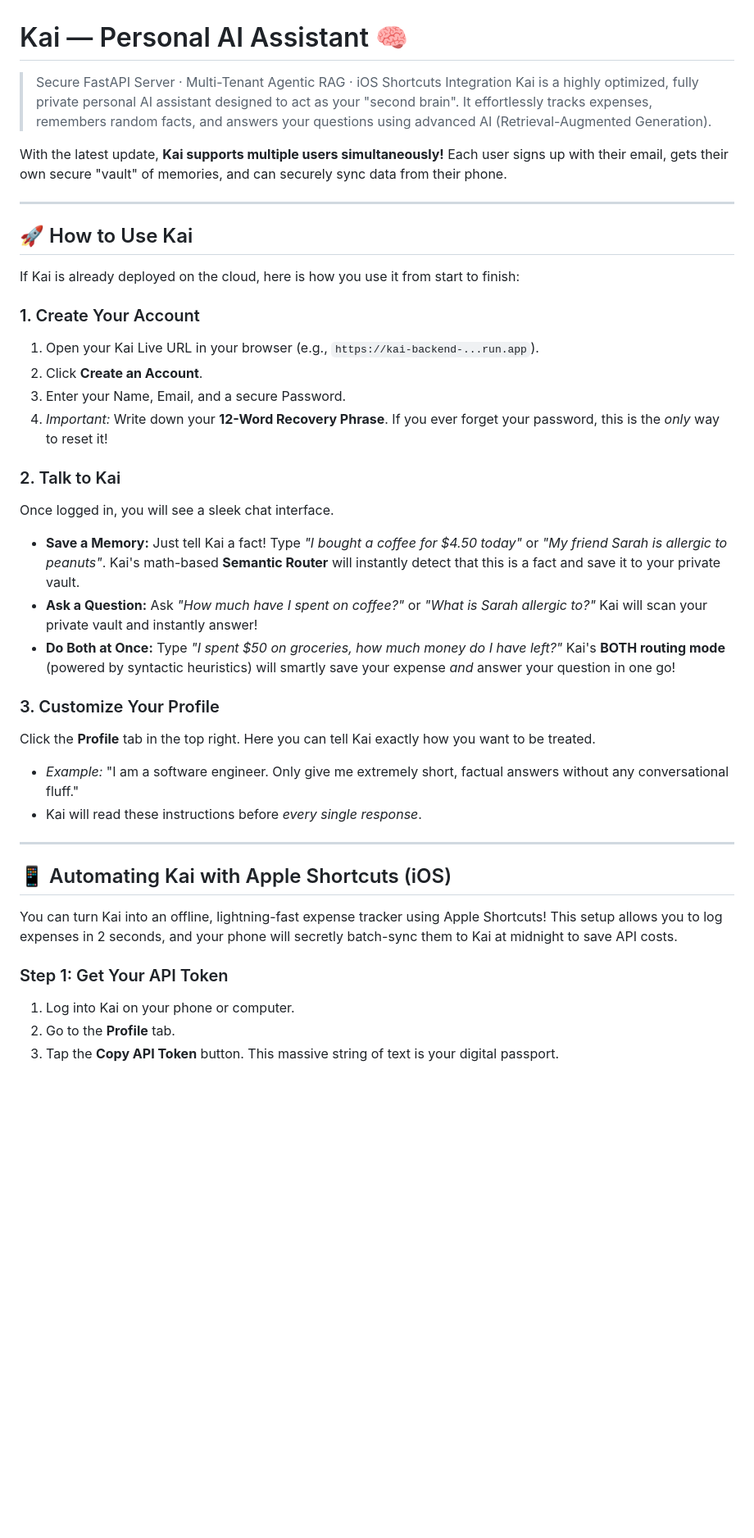
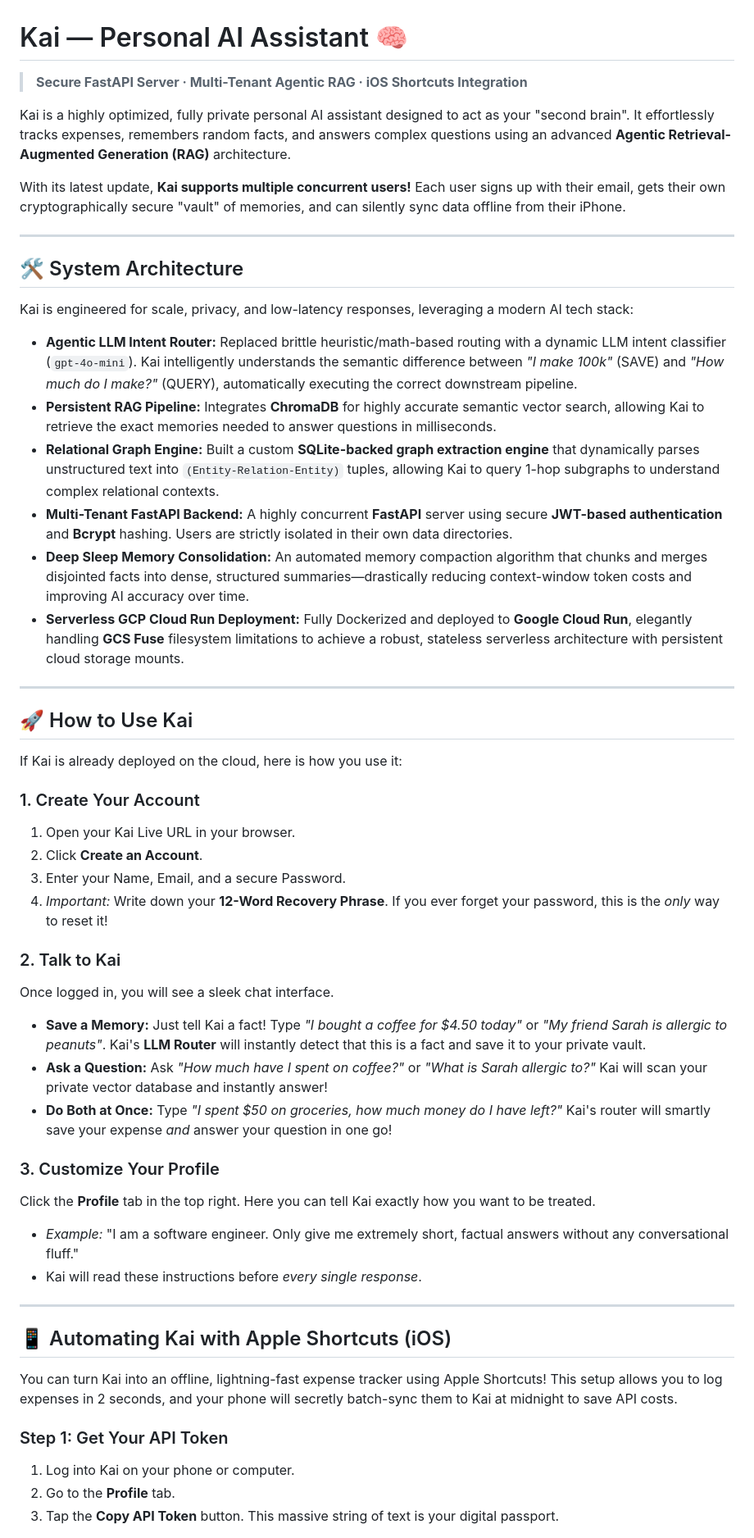
Before and after one commit to GourangNagar/askKAI, a Markdown page: README.md, the part around one of its changes. Shown at 82% size. Rendered like a GitHub page; blank space fills up the shorter version.

```diff
--- a/README.md
+++ b/README.md
@@ -1,30 +1,49 @@
 # Kai — Personal AI Assistant 🧠
 
-> Secure FastAPI Server · Multi-Tenant Agentic RAG · iOS Shortcuts Integration
-Kai is a highly optimized, fully private personal AI assistant designed to act as your "second brain". It effortlessly tracks expenses, remembers random facts, and answers your questions using advanced AI (Retrieval-Augmented Generation).
+> **Secure FastAPI Server · Multi-Tenant Agentic RAG · iOS Shortcuts Integration**
 
-With the latest update, **Kai supports multiple users simultaneously!** Each user signs up with their email, gets their own secure "vault" of memories, and can securely sync data from their phone.
+Kai is a highly optimized, fully private personal AI assistant designed to act as your "second brain". It effortlessly tracks expenses, remembers random facts, and answers complex questions using an advanced **Agentic Retrieval-Augmented Generation (RAG)** architecture.
+
+With its latest update, **Kai supports multiple concurrent users!** Each user signs up with their email, gets their own cryptographically secure "vault" of memories, and can silently sync data offline from their iPhone.
+
+---
+
+## 🛠️ System Architecture
+
+Kai is engineered for scale, privacy, and low-latency responses, leveraging a modern AI tech stack:
+
+- **Agentic LLM Intent Router:** Replaced brittle heuristic/math-based routing with a dynamic LLM intent classifier (`gpt-4o-mini`). Kai intelligently understands the semantic difference between *"I make 100k"* (SAVE) and *"How much do I make?"* (QUERY), automatically executing the correct downstream pipeline.
+- **Persistent RAG Pipeline:** Integrates **ChromaDB** for highly accurate semantic vector search, allowing Kai to retrieve the exact memories needed to answer questions in milliseconds.
+- **Relational Graph Engine:** Built a custom **SQLite-backed graph extraction engine** that dynamically parses unstructured text into `(Entity-Relation-Entity)` tuples, allowing Kai to query 1-hop subgraphs to understand complex relational contexts.
+- **Multi-Tenant FastAPI Backend:** A highly concurrent **FastAPI** server using secure **JWT-based authentication** and **Bcrypt** hashing. Users are strictly isolated in their own data directories.
+- **Deep Sleep Memory Consolidation:** An automated memory compaction algorithm that chunks and merges disjointed facts into dense, structured summaries—drastically reducing context-window token costs and improving AI accuracy over time.
+- **Serverless GCP Cloud Run Deployment:** Fully Dockerized and deployed to **Google Cloud Run**, elegantly handling **GCS Fuse** filesystem limitations to achieve a robust, stateless serverless architecture with persistent cloud storage mounts.
 
 ---
 
 ## 🚀 How to Use Kai
 
-If Kai is already deployed on the cloud, here is how you use it from start to finish:
+If Kai is already deployed on the cloud, here is how you use it:
 
 ### 1. Create Your Account
-1. Open your Kai Live URL in your browser (e.g., `https://kai-backend-...run.app`).
+
+1. Open your Kai Live URL in your browser.
 2. Click **Create an Account**.
 3. Enter your Name, Email, and a secure Password.
 4. *Important:* Write down your **12-Word Recovery Phrase**. If you ever forget your password, this is the *only* way to reset it!
 
 ### 2. Talk to Kai
+
 Once logged in, you will see a sleek chat interface.
-- **Save a Memory:** Just tell Kai a fact! Type *"I bought a coffee for $4.50 today"* or *"My friend Sarah is allergic to peanuts"*. Kai's math-based **Semantic Router** will instantly detect that this is a fact and save it to your private vault.
-- **Ask a Question:** Ask *"How much have I spent on coffee?"* or *"What is Sarah allergic to?"* Kai will scan your private vault and instantly answer!
-- **Do Both at Once:** Type *"I spent $50 on groceries, how much money do I have left?"* Kai's **BOTH routing mode** (powered by syntactic heuristics) will smartly save your expense *and* answer your question in one go!
+
+- **Save a Memory:** Just tell Kai a fact! Type *"I bought a coffee for $4.50 today"* or *"My friend Sarah is allergic to peanuts"*. Kai's **LLM Router** will instantly detect that this is a fact and save it to your private vault.
+- **Ask a Question:** Ask *"How much have I spent on coffee?"* or *"What is Sarah allergic to?"* Kai will scan your private vector database and instantly answer!
+- **Do Both at Once:** Type *"I spent $50 on groceries, how much money do I have left?"* Kai's router will smartly save your expense *and* answer your question in one go!
 
 ### 3. Customize Your Profile
+
 Click the **Profile** tab in the top right. Here you can tell Kai exactly how you want to be treated.
+
 - *Example:* "I am a software engineer. Only give me extremely short, factual answers without any conversational fluff."
 - Kai will read these instructions before *every single response*.
 
@@ -35,6 +54,7 @@ Click the **Profile** tab in the top right. Here you can tell Kai exactly how yo
 You can turn Kai into an offline, lightning-fast expense tracker using Apple Shortcuts! This setup allows you to log expenses in 2 seconds, and your phone will secretly batch-sync them to Kai at midnight to save API costs.
 
 ### Step 1: Get Your API Token
+
 1. Log into Kai on your phone or computer.
 2. Go to the **Profile** tab.
 3. Tap the **Copy API Token** button. This massive string of text is your digital passport.
```
Also changed, not shown: other parts of README.md (+17 -2 lines).
